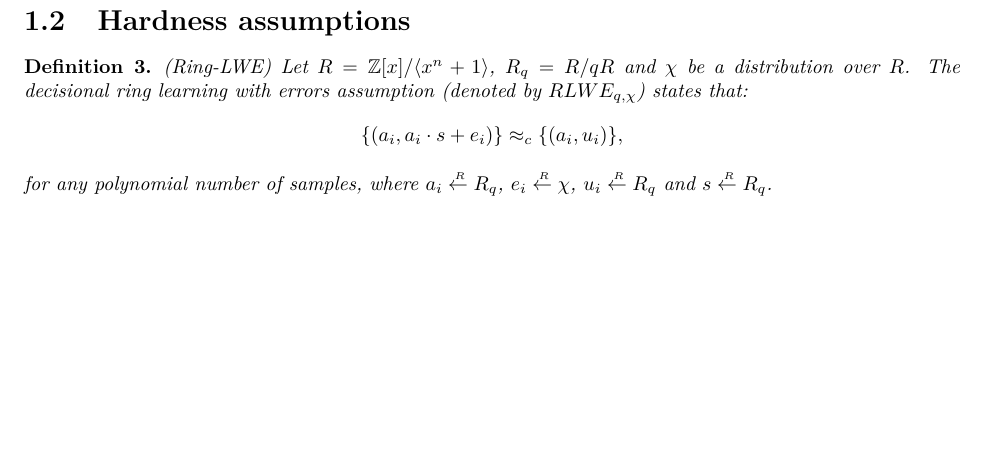
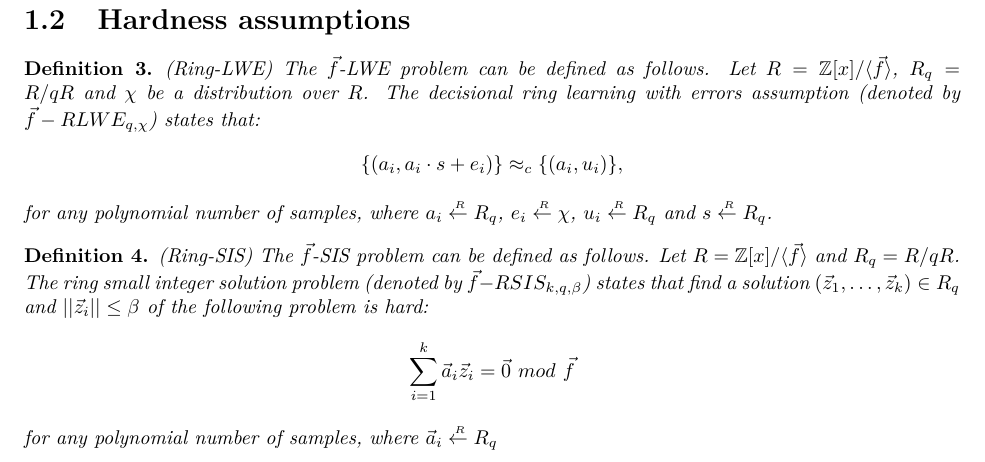
Before and after one commit to qianchen92/Survey, a LaTeX thesis (main.tex, which reads assump.tex): part of page 6 of 30, cut so that both start at the same text, the shorter picture padded with empty space. Compiled offline with pdfLaTeX.

Commit message:
modif 01/16/2017

```diff
--- a/assump.tex
+++ b/assump.tex
@@ -36,12 +36,23 @@ In this chapter, we give the definitions of various lattice assumptions.
 \begin{section}{Hardness assumptions}
 
   \begin{definition}{(Ring-LWE)}
-    Let $R = \mathbb{Z}[x] /\langle x^n +1\rangle$, $R_q = R/ qR$ and $\chi$ be a distribution over $R$.
-    The decisional ring learning with errors assumption (denoted by $RLWE_{q, \chi}$) states that:
+    The $\vec{f}$-LWE problem can be defined as follows.
+    Let $R = \mathbb{Z}[x] /\langle \vec{f}\rangle$, $R_q = R/ qR$ and $\chi$ be a distribution over $R$.
+    The decisional ring learning with errors assumption (denoted by $\vec{f}-RLWE_{q, \chi}$) states that:
     \begin{align*}
       \{ (a_i, a_i \cdot s + e_i)\} &\approx_c \{(a_i, u_i)\},
     \end{align*}
     for any polynomial number of samples, where $a_i \sample R_q$, $e_i \sample \chi$, $u_i \sample R_q$ and $s \sample R_q$.
   \end{definition}
 
+  \begin{definition}{(Ring-SIS)}
+    The $\vec{f}$-SIS problem can be defined as follows.
+    Let $R = \mathbb{Z}[x] /\langle \vec{f}\rangle$ and $R_q = R/ qR$.
+    The ring small integer solution problem (denoted by $\vec{f}-RSIS_{k, q, \beta}$) states that find a solution $(\vec{z}_1, \dots, \vec{z}_k) \in R_q$ and $||\vec{z}_i|| \leq \beta$ of the following problem is hard:
+    \begin{align*}
+      \sum_{i= 1}^k \vec{a}_i \vec{z}_i &= \vec{0}~mod~\vec{f}
+    \end{align*}
+    for any polynomial number of samples, where $\vec{a}_i \sample R_q$
+  \end{definition}
+
 \end{section}
```
